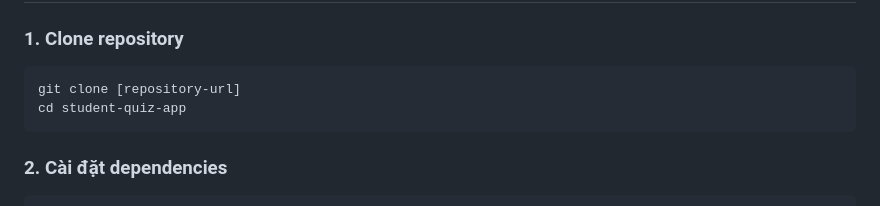
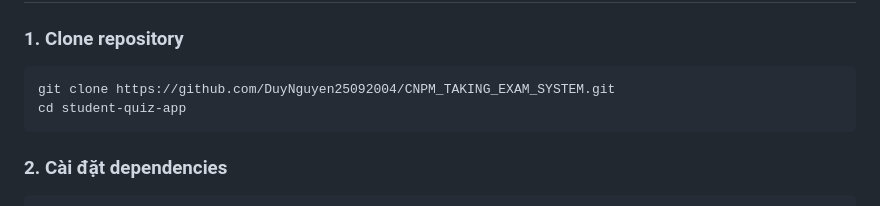
Before and after one commit to DuyNguyen25092004/CNPM_TAKING_EXAM_SYSTEM, a Markdown page: README.md, the part around the change. Rendered like a GitHub page.

Commit message:
feat: Update README.md from web-platform

````diff
--- a/README.md
+++ b/README.md
@@ -317,7 +317,7 @@ Hoặc click vào link trong error message khi chạy app lần đầu.
 
 ### 1. Clone repository
 ```bash
-git clone [repository-url]
+git clone https://github.com/DuyNguyen25092004/CNPM_TAKING_EXAM_SYSTEM.git
 cd student-quiz-app
 ```
 
````
